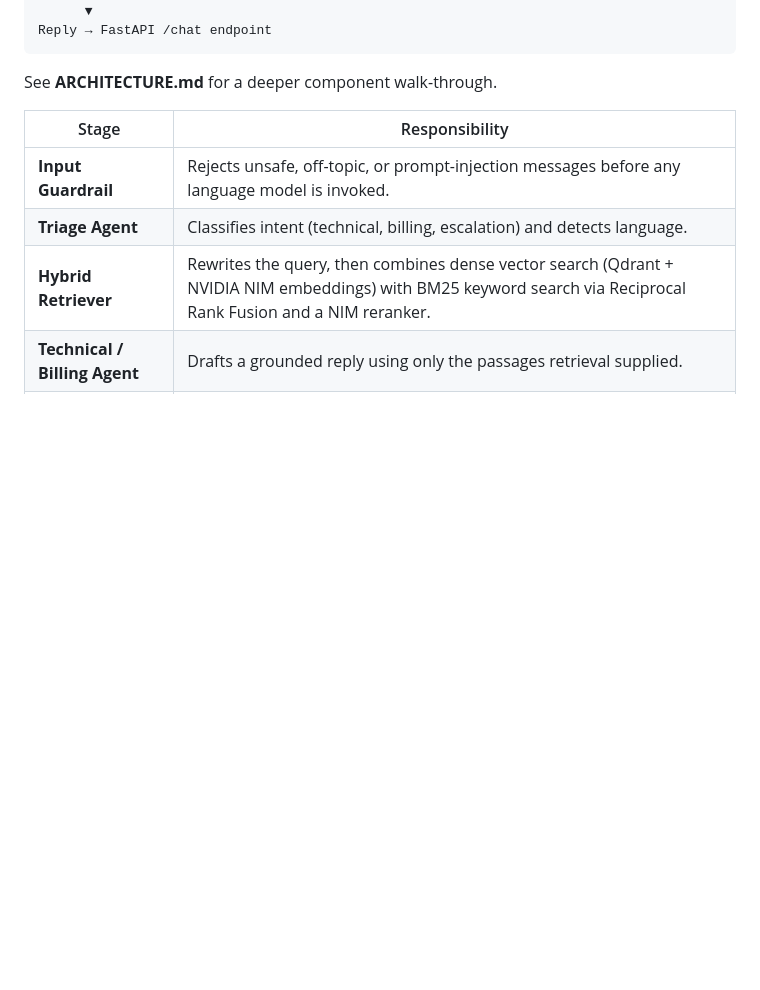
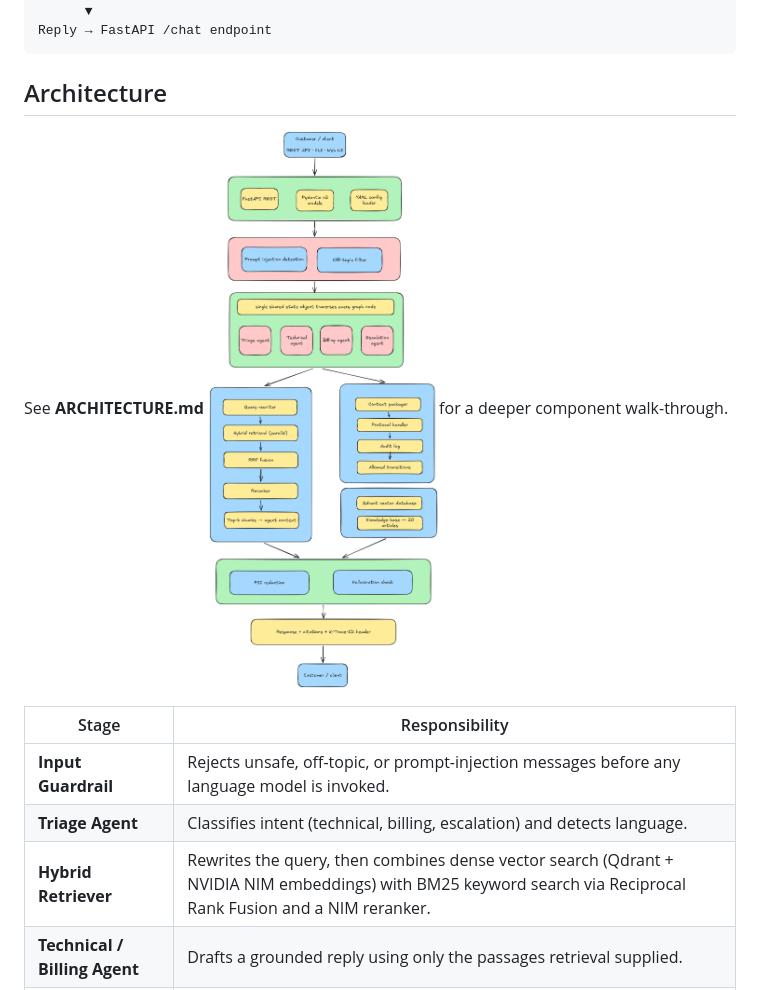
Before and after one commit to hetpatel79/cloud_dash, a Markdown page: README.md, the part around the change. GitHub-like rendering; blank space fills up the shorter version.

Commit message:
Add architecture section to README
Added architecture section with a reference to the architecture image and updated the text for clarity.

````diff
--- a/README.md
+++ b/README.md
@@ -43,7 +43,10 @@ Output Guardrail  (PII redaction + grounding check)
 Reply → FastAPI /chat endpoint
 ```
 
-See **ARCHITECTURE.md** for a deeper component walk-through.
+
+## Architecture
+
+See **ARCHITECTURE.md** ![Architecture](architecture.png)for a deeper component walk-through.
 
 | Stage | Responsibility |
 |---|---|
````
